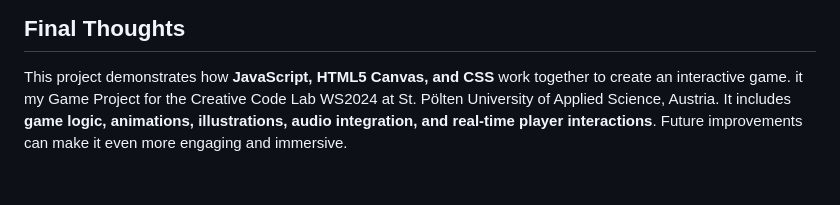
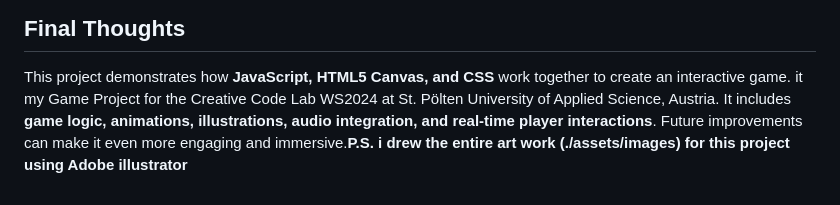
Before and after one commit to Code-Abbey/CCL1, a Markdown page: README.md, the part around the change. Rendered like a GitHub page.

```diff
--- a/README.md
+++ b/README.md
@@ -186,4 +186,4 @@ function startMusic() {
 
 ## **Final Thoughts**
 This project demonstrates how **JavaScript, HTML5 Canvas, and CSS** work together to create an interactive game. it my Game Project for the Creative Code Lab WS2024 at St. Pölten University of Applied Science, Austria.
-It includes **game logic, animations, illustrations, audio integration, and real-time player interactions**. Future improvements can make it even more engaging and immersive.
+It includes **game logic, animations, illustrations, audio integration, and real-time player interactions**. Future improvements can make it even more engaging and immersive.**P.S. i drew the entire art work (./assets/images) for this project using Adobe illustrator**
```
